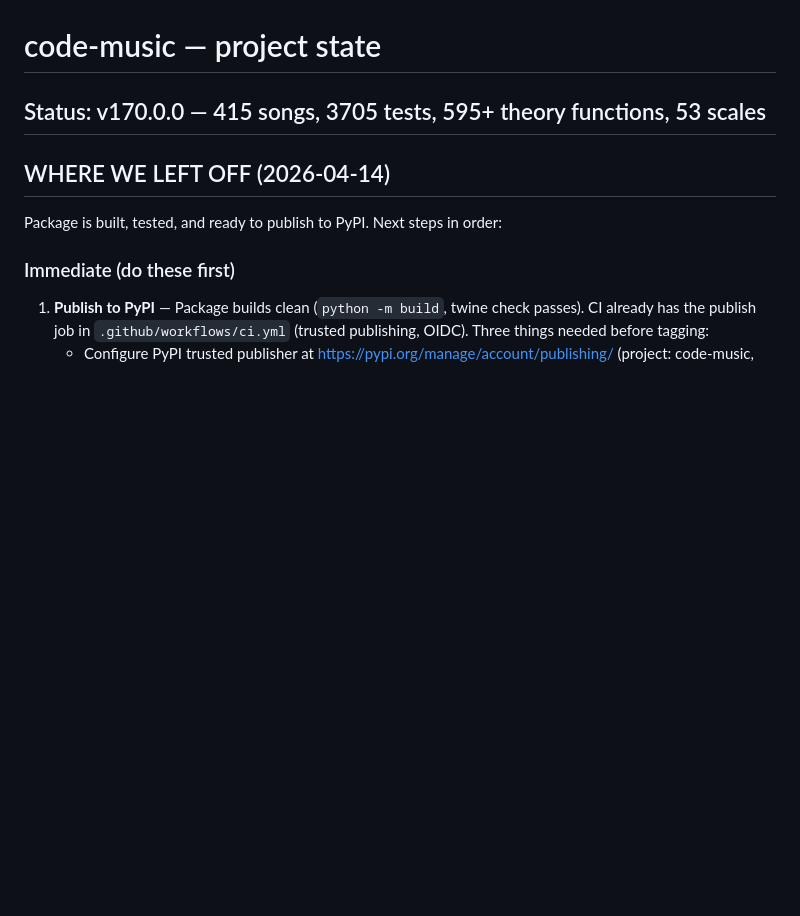
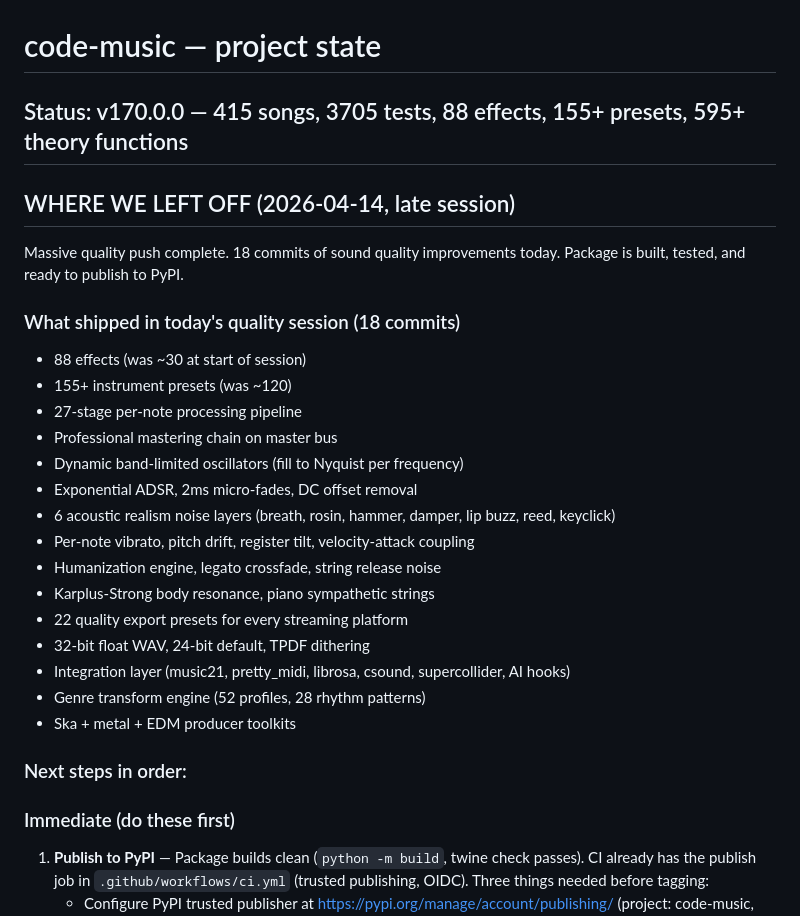
Before and after one commit to Talador12/code-music, a Markdown page: claude.md, the part around the change. Rendered like a GitHub page; blank space fills up the shorter version.

Commit message:
docs: checkpoint claude.md with quality session progress

```diff
--- a/claude.md
+++ b/claude.md
@@ -1,10 +1,30 @@
 # code-music — project state
 
-## Status: v170.0.0 — 415 songs, 3705 tests, 595+ theory functions, 53 scales
-
-## WHERE WE LEFT OFF (2026-04-14)
-
-Package is built, tested, and ready to publish to PyPI. Next steps in order:
+## Status: v170.0.0 — 415 songs, 3705 tests, 88 effects, 155+ presets, 595+ theory functions
+
+## WHERE WE LEFT OFF (2026-04-14, late session)
+
+Massive quality push complete. 18 commits of sound quality improvements
+today. Package is built, tested, and ready to publish to PyPI.
+
+### What shipped in today's quality session (18 commits)
+- 88 effects (was ~30 at start of session)
+- 155+ instrument presets (was ~120)
+- 27-stage per-note processing pipeline
+- Professional mastering chain on master bus
+- Dynamic band-limited oscillators (fill to Nyquist per frequency)
+- Exponential ADSR, 2ms micro-fades, DC offset removal
+- 6 acoustic realism noise layers (breath, rosin, hammer, damper, lip buzz, reed, keyclick)
+- Per-note vibrato, pitch drift, register tilt, velocity-attack coupling
+- Humanization engine, legato crossfade, string release noise
+- Karplus-Strong body resonance, piano sympathetic strings
+- 22 quality export presets for every streaming platform
+- 32-bit float WAV, 24-bit default, TPDF dithering
+- Integration layer (music21, pretty_midi, librosa, csound, supercollider, AI hooks)
+- Genre transform engine (52 profiles, 28 rhythm patterns)
+- Ska + metal + EDM producer toolkits
+
+### Next steps in order:
 
 ### Immediate (do these first)
 1. **Publish to PyPI** — Package builds clean (`python -m build`, twine check passes).
```
